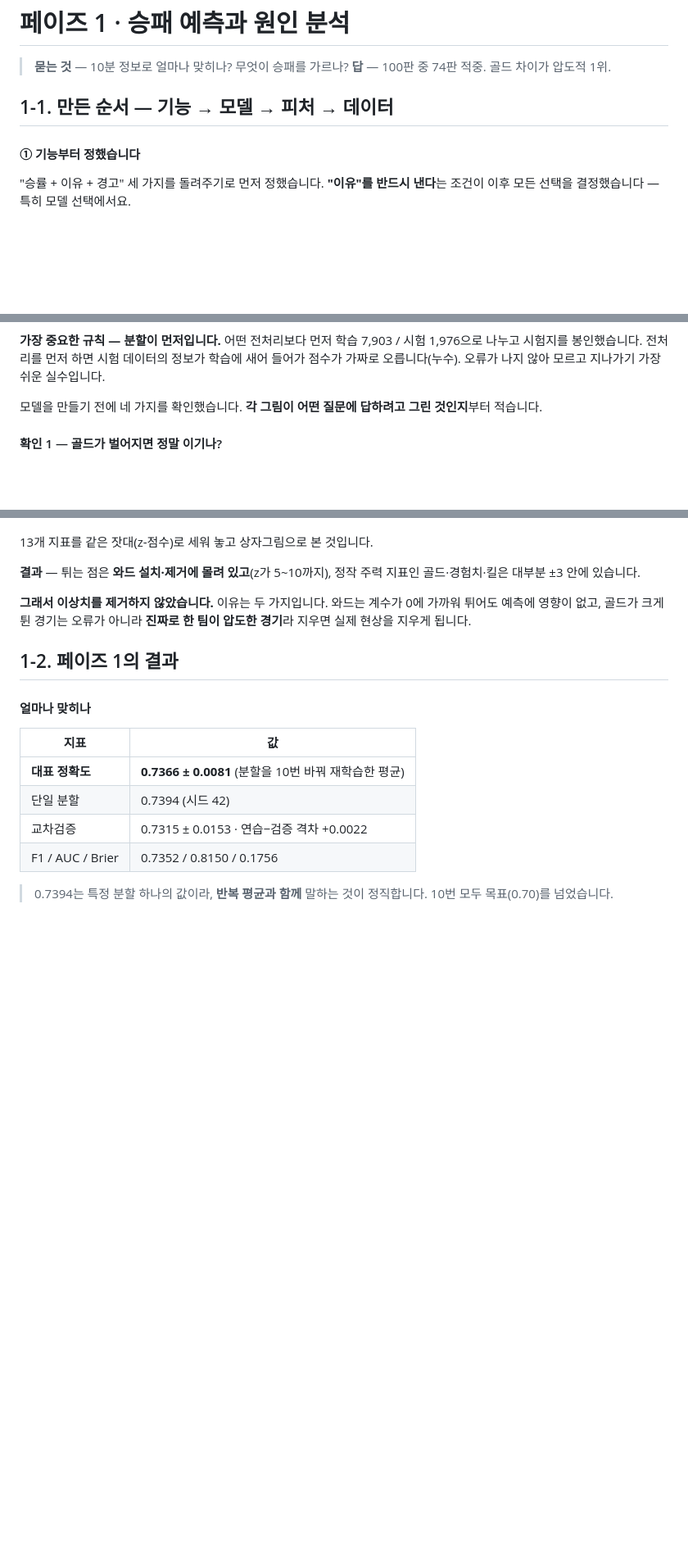
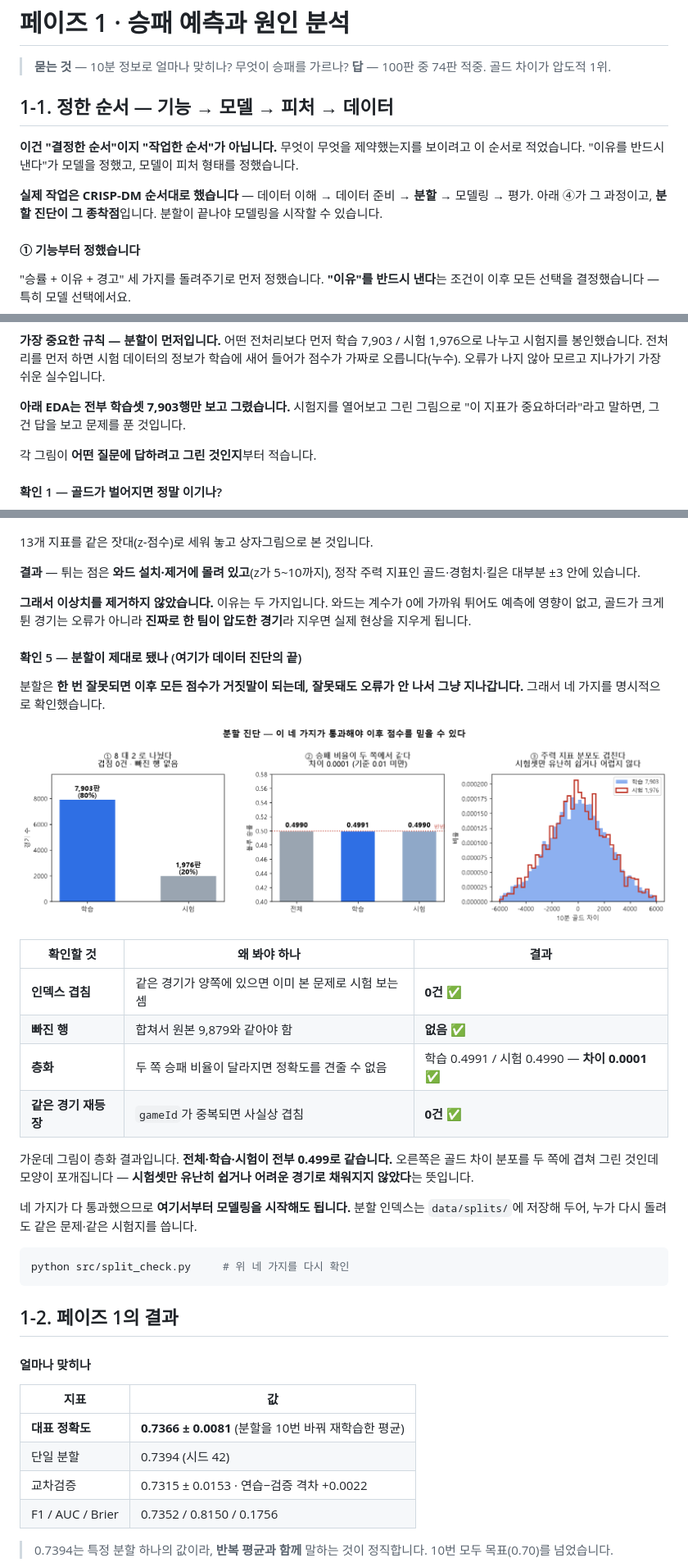
Before and after one commit to wpalswpa/project2608, a Markdown page: README.md, 3 parts joined by grey strips. Shown at 82% size. Rendered like a GitHub page; pictures changed too: reports/figures/split_check.png (added); blank space fills up the shorter version.

````diff
--- a/README.md
+++ b/README.md
@@ -57,7 +57,13 @@
 > **묻는 것** — 10분 정보로 얼마나 맞히나? 무엇이 승패를 가르나?
 > **답** — 100판 중 74판 적중. 골드 차이가 압도적 1위.
 
-## 1-1. 만든 순서 — 기능 → 모델 → 피처 → 데이터
+## 1-1. 정한 순서 — 기능 → 모델 → 피처 → 데이터
+
+**이건 "결정한 순서"이지 "작업한 순서"가 아닙니다.** 무엇이 무엇을 제약했는지를 보이려고 이 순서로 적었습니다.
+"이유를 반드시 낸다"가 모델을 정했고, 모델이 피처 형태를 정했습니다.
+
+**실제 작업은 CRISP-DM 순서대로 했습니다** — 데이터 이해 → 데이터 준비 → **분할** → 모델링 → 평가.
+아래 ④가 그 과정이고, **분할 진단이 그 종착점**입니다. 분할이 끝나야 모델링을 시작할 수 있습니다.
 
 #### ① 기능부터 정했습니다
 
@@ -115,7 +121,10 @@
 나누고 시험지를 봉인했습니다. 전처리를 먼저 하면 시험 데이터의 정보가 학습에 새어 들어가
 점수가 가짜로 오릅니다(누수). 오류가 나지 않아 모르고 지나가기 가장 쉬운 실수입니다.
 
-모델을 만들기 전에 네 가지를 확인했습니다. **각 그림이 어떤 질문에 답하려고 그린 것인지**부터 적습니다.
+**아래 EDA는 전부 학습셋 7,903행만 보고 그렸습니다.** 시험지를 열어보고 그린 그림으로
+"이 지표가 중요하더라"라고 말하면, 그건 답을 보고 문제를 푼 것입니다.
+
+각 그림이 **어떤 질문에 답하려고 그린 것인지**부터 적습니다.
 
 #### 확인 1 — 골드가 벌어지면 정말 이기나?
 
@@ -170,6 +179,31 @@
 **그래서 이상치를 제거하지 않았습니다.** 이유는 두 가지입니다.
 와드는 계수가 0에 가까워 튀어도 예측에 영향이 없고,
 골드가 크게 튄 경기는 오류가 아니라 **진짜로 한 팀이 압도한 경기**라 지우면 실제 현상을 지우게 됩니다.
+
+#### 확인 5 — 분할이 제대로 됐나 (여기가 데이터 진단의 끝)
+
+분할은 **한 번 잘못되면 이후 모든 점수가 거짓말이 되는데, 잘못돼도 오류가 안 나서 그냥 지나갑니다.**
+그래서 네 가지를 명시적으로 확인했습니다.
+
+![분할 진단](reports/figures/split_check.png)
+
+| 확인할 것 | 왜 봐야 하나 | 결과 |
+|---|---|---|
+| **인덱스 겹침** | 같은 경기가 양쪽에 있으면 이미 본 문제로 시험 보는 셈 | **0건** ✅ |
+| **빠진 행** | 합쳐서 원본 9,879와 같아야 함 | **없음** ✅ |
+| **층화** | 두 쪽 승패 비율이 달라지면 정확도를 견줄 수 없음 | 학습 0.4991 / 시험 0.4990 — **차이 0.0001** ✅ |
+| **같은 경기 재등장** | `gameId`가 중복되면 사실상 겹침 | **0건** ✅ |
+
+가운데 그림이 층화 결과입니다. **전체·학습·시험이 전부 0.499로 같습니다.**
+오른쪽은 골드 차이 분포를 두 쪽에 겹쳐 그린 것인데 모양이 포개집니다 —
+**시험셋만 유난히 쉽거나 어려운 경기로 채워지지 않았다**는 뜻입니다.
+
+네 가지가 다 통과했으므로 **여기서부터 모델링을 시작해도 됩니다.**
+분할 인덱스는 `data/splits/`에 저장해 두어, 누가 다시 돌려도 같은 문제·같은 시험지를 씁니다.
+
+```bash
+python src/split_check.py     # 위 네 가지를 다시 확인
+```
 
 ## 1-2. 페이즈 1의 결과
 
````
Also changed, not shown: other parts of README.md (+1 -0 lines), 2 other files.
